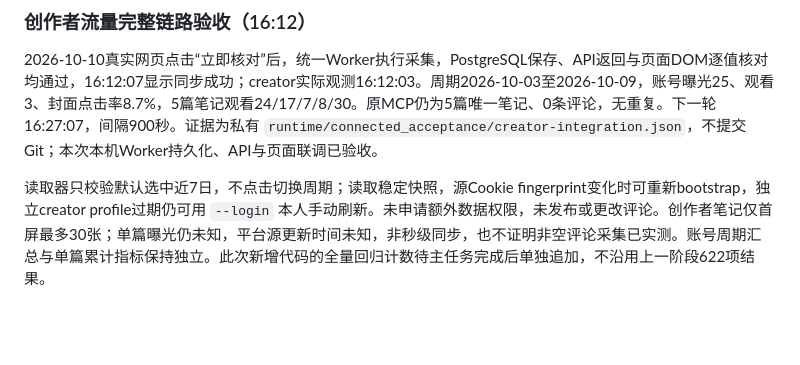
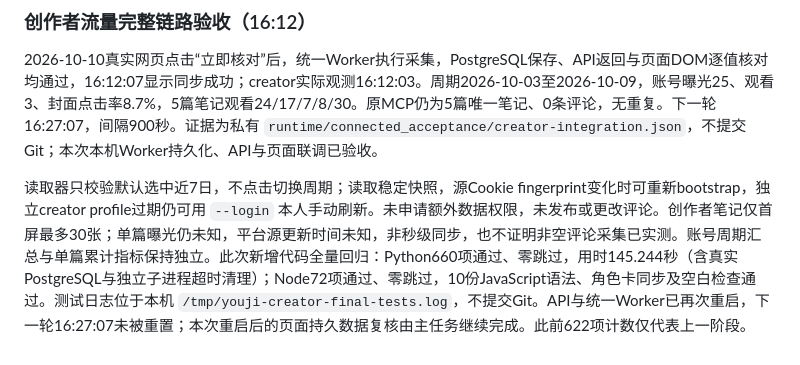
Before and after one commit to xinruilan612/RED, a Markdown page: docs/CONNECTED_CREATOR_STATUS.md, the part around the change. GitHub-like rendering; blank space fills up the shorter version.

Commit message:
docs(metrics): record final creator regression results

```diff
--- a/docs/CONNECTED_CREATOR_STATUS.md
+++ b/docs/CONNECTED_CREATOR_STATUS.md
@@ -64,4 +64,4 @@
 
 2026-10-10真实网页点击“立即核对”后，统一Worker执行采集，PostgreSQL保存、API返回与页面DOM逐值核对均通过，16:12:07显示同步成功；creator实际观测16:12:03。周期2026-10-03至2026-10-09，账号曝光25、观看3、封面点击率8.7%，5篇笔记观看24/17/7/8/30。原MCP仍为5篇唯一笔记、0条评论，无重复。下一轮16:27:07，间隔900秒。证据为私有 `runtime/connected_acceptance/creator-integration.json`，不提交Git；本次本机Worker持久化、API与页面联调已验收。
 
-读取器只校验默认选中近7日，不点击切换周期；读取稳定快照，源Cookie fingerprint变化时可重新bootstrap，独立creator profile过期仍可用 `--login` 本人手动刷新。未申请额外数据权限，未发布或更改评论。创作者笔记仅首屏最多30张；单篇曝光仍未知，平台源更新时间未知，非秒级同步，也不证明非空评论采集已实测。账号周期汇总与单篇累计指标保持独立。此次新增代码的全量回归计数待主任务完成后单独追加，不沿用上一阶段622项结果。
+读取器只校验默认选中近7日，不点击切换周期；读取稳定快照，源Cookie fingerprint变化时可重新bootstrap，独立creator profile过期仍可用 `--login` 本人手动刷新。未申请额外数据权限，未发布或更改评论。创作者笔记仅首屏最多30张；单篇曝光仍未知，平台源更新时间未知，非秒级同步，也不证明非空评论采集已实测。账号周期汇总与单篇累计指标保持独立。此次新增代码全量回归：Python660项通过、零跳过，用时145.244秒（含真实PostgreSQL与独立子进程超时清理）；Node72项通过、零跳过，10份JavaScript语法、角色卡同步及空白检查通过。测试日志位于本机 `/tmp/youji-creator-final-tests.log`，不提交Git。API与统一Worker已再次重启，下一轮16:27:07未被重置；本次重启后的页面持久数据复核由主任务继续完成。此前622项计数仅代表上一阶段。
```
Also changed, not shown: docs/DEPLOYMENT.md (+1 -1 lines).
